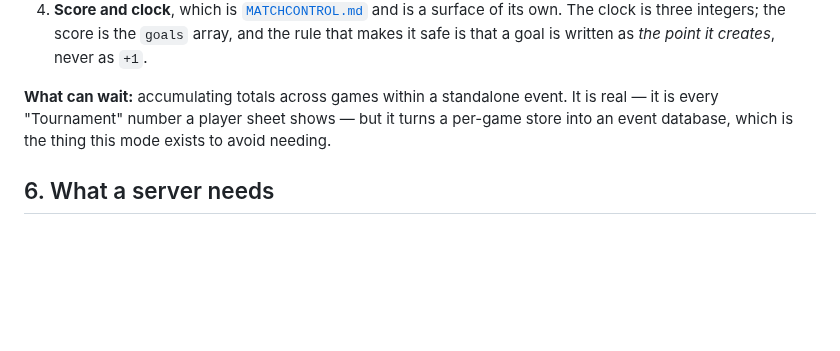
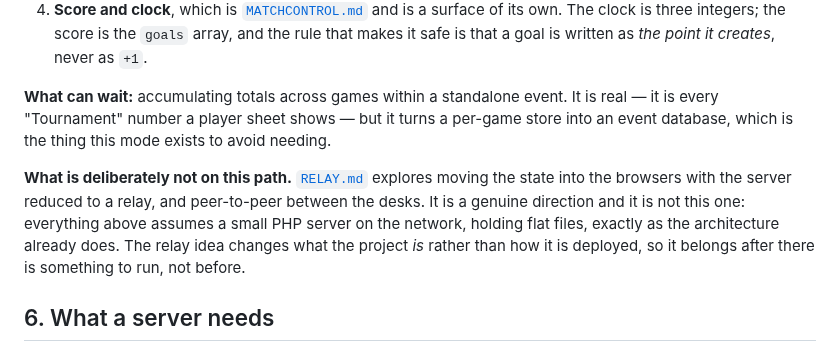
Before and after one commit to lsmith77/live-by-bula-broadcast, a Markdown page: docs/STANDALONE.md, the part around the change. Rendered like a GitHub page; blank space fills up the shorter version.

Commit message:
Keep standalone on the server-based path
Says explicitly what is not on it, so nobody reads the next steps and
wonders whether the relay work is a prerequisite. It changes what the
project is rather than how it is deployed, so it belongs after there is
something to run.

```diff
--- a/docs/STANDALONE.md
+++ b/docs/STANDALONE.md
@@ -70,6 +70,8 @@ Ordered by what would bite first.
 
 **What can wait:** accumulating totals across games within a standalone event. It is real — it is every "Tournament" number a player sheet shows — but it turns a per-game store into an event database, which is the thing this mode exists to avoid needing.
 
+**What is deliberately not on this path.** [`RELAY.md`](RELAY.md) explores moving the state into the browsers with the server reduced to a relay, and peer-to-peer between the desks. It is a genuine direction and it is not this one: everything above assumes a small PHP server on the network, holding flat files, exactly as the architecture already does. The relay idea changes what the project *is* rather than how it is deployed, so it belongs after there is something to run, not before.
+
 ## 6. What a server needs
 
 The point of this section is that the answer is small. Everything below was read off the code rather than assumed, and the headline is that **standalone needs no database and no Composer** — the two things that make the hosted deployment heavy.
```
